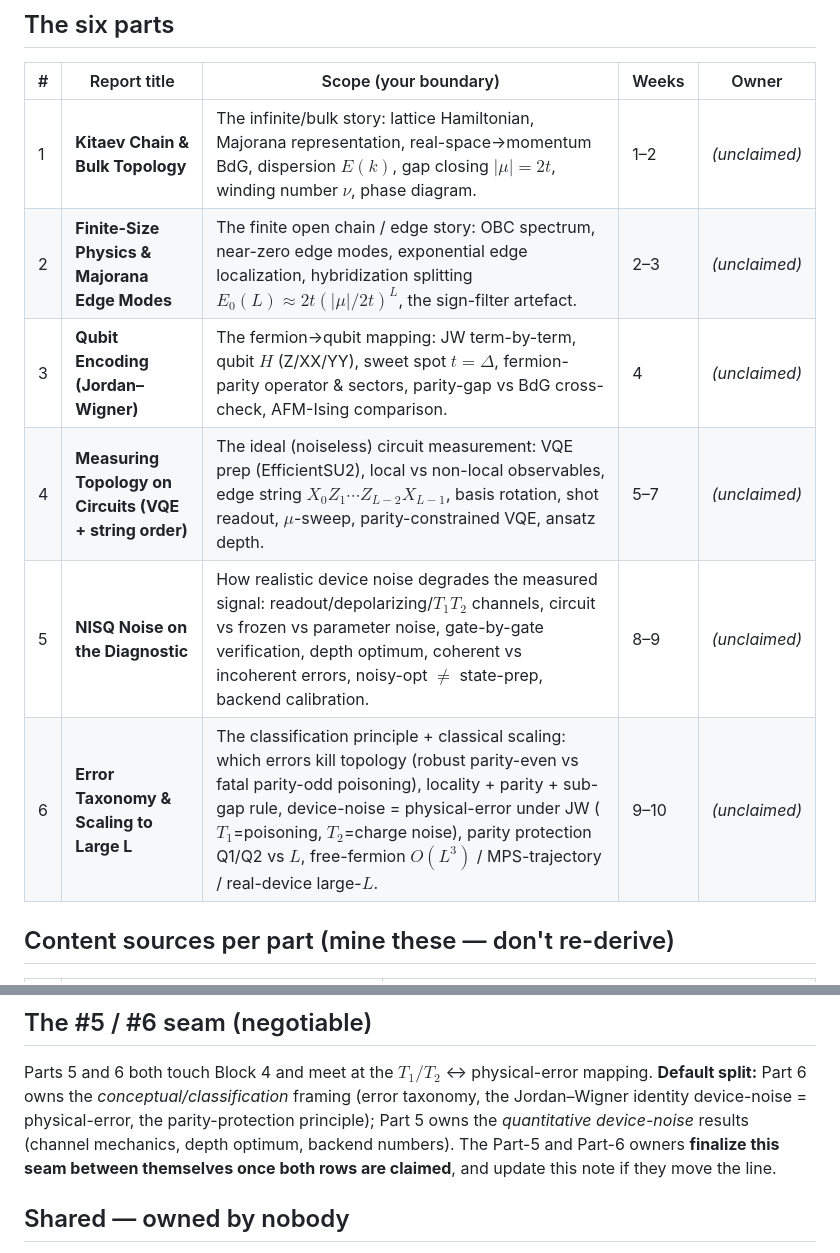
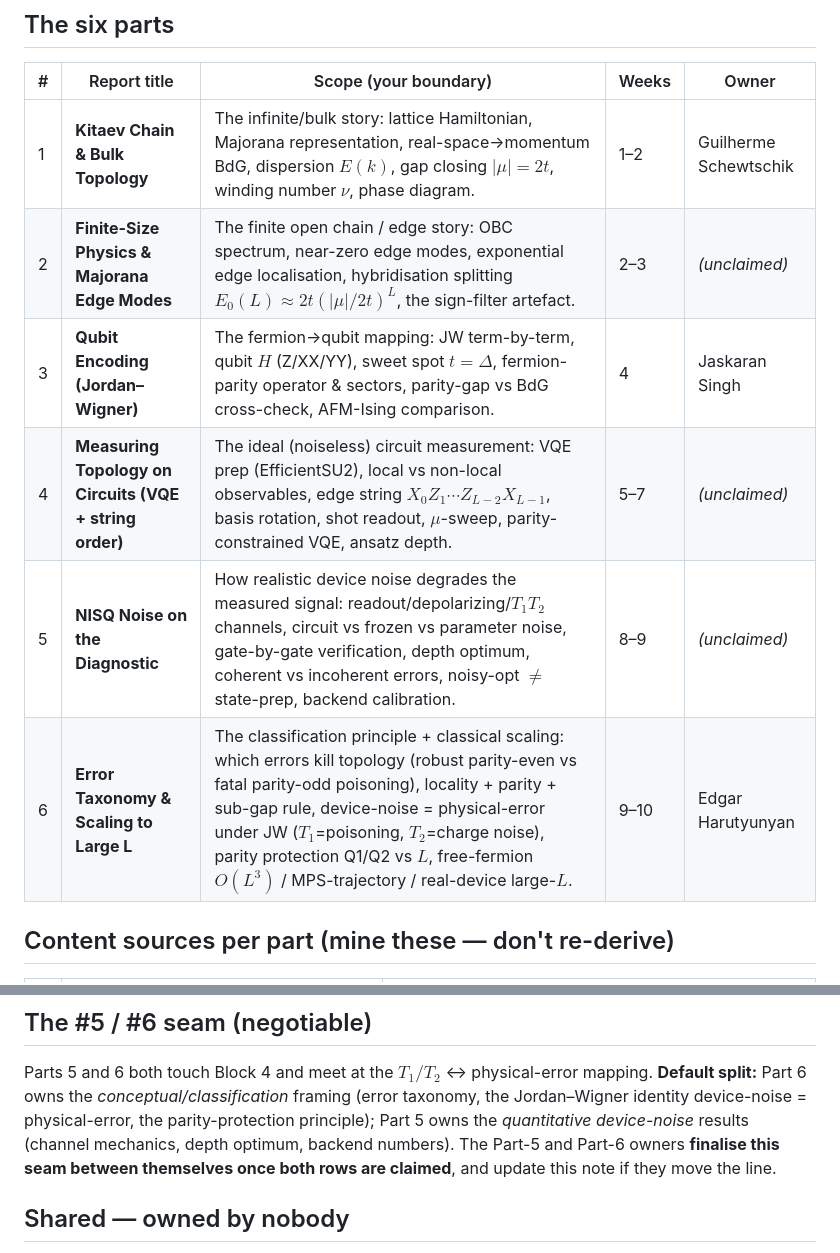
Before and after one commit to edhar98/majorana-modes-machine, a Markdown page: reports/README.md, 2 parts joined by grey strips. GitHub-like rendering.

Commit message:
Update README.md
Edgar, Jaskaran, Guilherme topics locked

```diff
--- a/reports/README.md
+++ b/reports/README.md
@@ -21,12 +21,12 @@ non-overlapping parts** below — no two reports may cover the same material.
 
 | # | Report title | Scope (your boundary) | Weeks | Owner |
 |---|---|---|---|---|
-| 1 | **Kitaev Chain & Bulk Topology** | The infinite/bulk story: lattice Hamiltonian, Majorana representation, real-space→momentum BdG, dispersion $E(k)$, gap closing $\lvert\mu\rvert=2t$, winding number $\nu$, phase diagram. | 1–2 | _(unclaimed)_ |
-| 2 | **Finite-Size Physics & Majorana Edge Modes** | The finite open chain / edge story: OBC spectrum, near-zero edge modes, exponential edge localization, hybridization splitting $E_0(L)\approx 2t(\lvert\mu\rvert/2t)^L$, the sign-filter artefact. | 2–3 | _(unclaimed)_ |
-| 3 | **Qubit Encoding (Jordan–Wigner)** | The fermion→qubit mapping: JW term-by-term, qubit $H$ (Z/XX/YY), sweet spot $t=\Delta$, fermion-parity operator & sectors, parity-gap vs BdG cross-check, AFM-Ising comparison. | 4 | _(unclaimed)_ |
+| 1 | **Kitaev Chain & Bulk Topology** | The infinite/bulk story: lattice Hamiltonian, Majorana representation, real-space→momentum BdG, dispersion $E(k)$, gap closing $\lvert\mu\rvert=2t$, winding number $\nu$, phase diagram. | 1–2 | Guilherme Schewtschik |
+| 2 | **Finite-Size Physics & Majorana Edge Modes** | The finite open chain / edge story: OBC spectrum, near-zero edge modes, exponential edge localisation, hybridisation splitting $E_0(L)\approx 2t(\lvert\mu\rvert/2t)^L$, the sign-filter artefact. | 2–3 | _(unclaimed)_ |
+| 3 | **Qubit Encoding (Jordan–Wigner)** | The fermion→qubit mapping: JW term-by-term, qubit $H$ (Z/XX/YY), sweet spot $t=\Delta$, fermion-parity operator & sectors, parity-gap vs BdG cross-check, AFM-Ising comparison. | 4 | Jaskaran Singh |
 | 4 | **Measuring Topology on Circuits (VQE + string order)** | The ideal (noiseless) circuit measurement: VQE prep (EfficientSU2), local vs non-local observables, edge string $X_0 Z_1\cdots Z_{L-2} X_{L-1}$, basis rotation, shot readout, $\mu$-sweep, parity-constrained VQE, ansatz depth. | 5–7 | _(unclaimed)_ |
 | 5 | **NISQ Noise on the Diagnostic** | How realistic device noise degrades the measured signal: readout/depolarizing/$T_1T_2$ channels, circuit vs frozen vs parameter noise, gate-by-gate verification, depth optimum, coherent vs incoherent errors, noisy-opt $\neq$ state-prep, backend calibration. | 8–9 | _(unclaimed)_ |
-| 6 | **Error Taxonomy & Scaling to Large L** | The classification principle + classical scaling: which errors kill topology (robust parity-even vs fatal parity-odd poisoning), locality + parity + sub-gap rule, device-noise = physical-error under JW ($T_1$=poisoning, $T_2$=charge noise), parity protection Q1/Q2 vs $L$, free-fermion $O(L^3)$ / MPS-trajectory / real-device large-$L$. | 9–10 | _(unclaimed)_ |
+| 6 | **Error Taxonomy & Scaling to Large L** | The classification principle + classical scaling: which errors kill topology (robust parity-even vs fatal parity-odd poisoning), locality + parity + sub-gap rule, device-noise = physical-error under JW ($T_1$=poisoning, $T_2$=charge noise), parity protection Q1/Q2 vs $L$, free-fermion $O(L^3)$ / MPS-trajectory / real-device large-$L$. | 9–10 | Edgar Harutyunyan |
 
 ## Content sources per part (mine these — don't re-derive)
 
@@ -46,7 +46,7 @@ mapping. **Default split:** Part 6 owns the *conceptual/classification* framing
 (error taxonomy, the Jordan–Wigner identity device-noise = physical-error, the
 parity-protection principle); Part 5 owns the *quantitative device-noise* results
 (channel mechanics, depth optimum, backend numbers). The Part-5 and Part-6 owners
-**finalize this seam between themselves once both rows are claimed**, and update
+**finalise this seam between themselves once both rows are claimed**, and update
 this note if they move the line.
 
 ## Shared — owned by nobody
```
